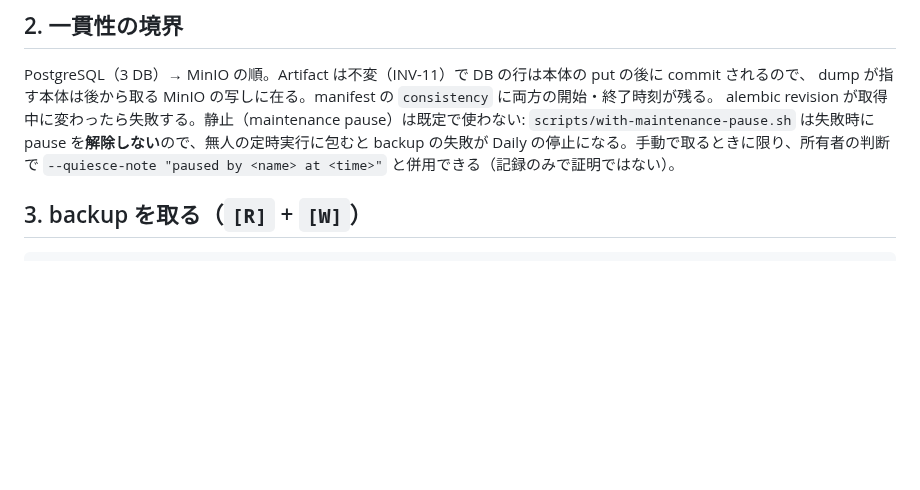
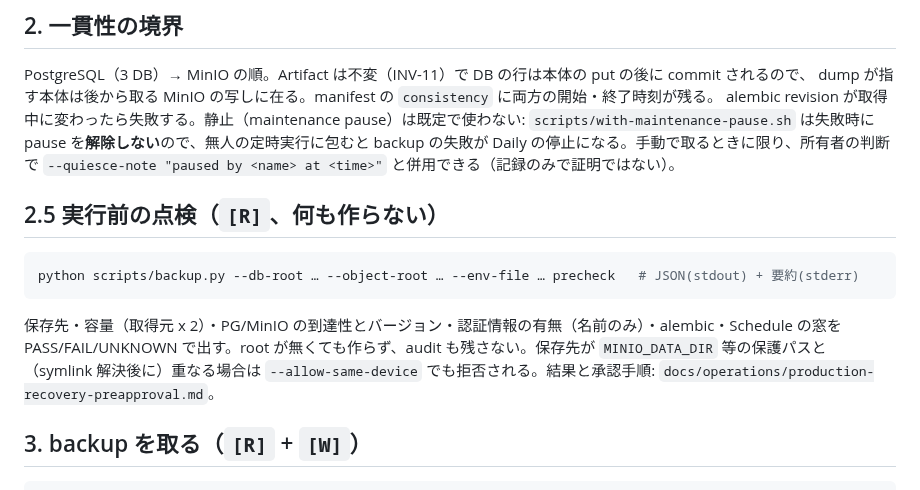
Before and after one commit to amnysk/ai-video-platform-v2, a Markdown page: docs/operations/backup-restore.md, the part around the change. GitHub-like rendering; blank space fills up the shorter version.

Commit message:
docs(operations): production recovery pre-approval (real precheck result, order constraints, read-only risks)
Co-Authored-By: Claude Sonnet 5.5 <noreply@anthropic.com>

````diff
--- a/docs/operations/backup-restore.md
+++ b/docs/operations/backup-restore.md
@@ -29,6 +29,17 @@ alembic revision が取得中に変わったら失敗する。静止（maintenan
 `scripts/with-maintenance-pause.sh` は失敗時に pause を**解除しない**ので、無人の定時実行に包むと
 backup の失敗が Daily の停止になる。手動で取るときに限り、所有者の判断で
 `--quiesce-note "paused by <name> at <time>"` と併用できる（記録のみで証明ではない）。
+
+## 2.5 実行前の点検（`[R]`、何も作らない）
+
+```bash
+python scripts/backup.py --db-root … --object-root … --env-file … precheck   # JSON(stdout) + 要約(stderr)
+```
+
+保存先・容量（取得元 x 2）・PG/MinIO の到達性とバージョン・認証情報の有無（名前のみ）・alembic・Schedule の窓を
+PASS/FAIL/UNKNOWN で出す。root が無くても作らず、audit も残さない。保存先が `MINIO_DATA_DIR` 等の保護パスと
+（symlink 解決後に）重なる場合は `--allow-same-device` でも拒否される。結果と承認手順:
+`docs/operations/production-recovery-preapproval.md`。
 
 ## 3. backup を取る（`[R]` + `[W]`）
 
````
Also changed, not shown: docs/operations/production-recovery-preapproval.md (added, +129 -0 lines).
